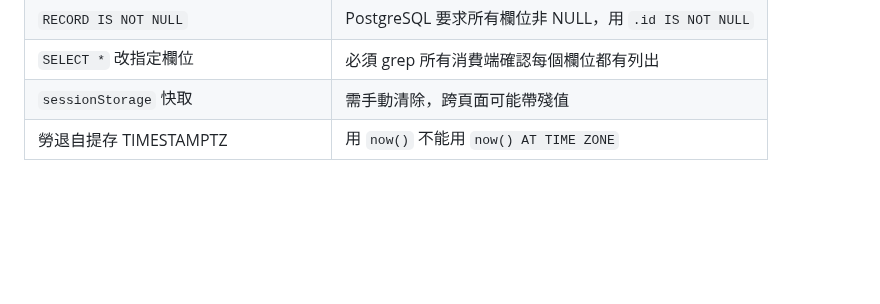
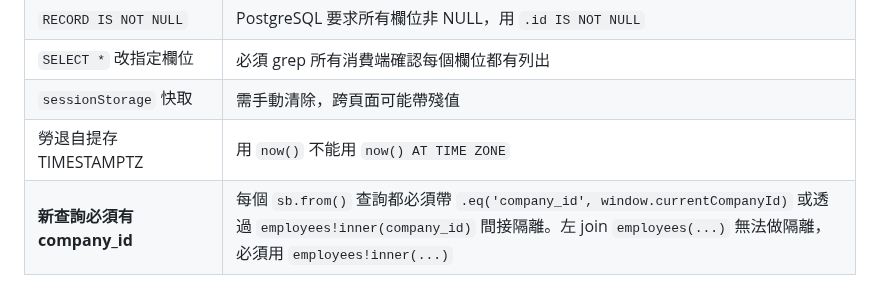
Before and after one commit to holaadam-tw/hr-attendance-liff, a Markdown page: docs/DANGER_ZONES.md, the part around the change. GitHub-like rendering; blank space fills up the shorter version.

```diff
--- a/docs/DANGER_ZONES.md
+++ b/docs/DANGER_ZONES.md
@@ -74,3 +74,4 @@
 | `SELECT *` 改指定欄位 | 必須 grep 所有消費端確認每個欄位都有列出 |
 | `sessionStorage` 快取 | 需手動清除，跨頁面可能帶殘值 |
 | 勞退自提存 TIMESTAMPTZ | 用 `now()` 不能用 `now() AT TIME ZONE` |
+| **新查詢必須有 company_id** | 每個 `sb.from()` 查詢都必須帶 `.eq('company_id', window.currentCompanyId)` 或透過 `employees!inner(company_id)` 間接隔離。左 join `employees(...)` 無法做隔離，必須用 `employees!inner(...)` |
```
Also changed, not shown: docs/BUG_TRACKER.md (+2 -2 lines).
